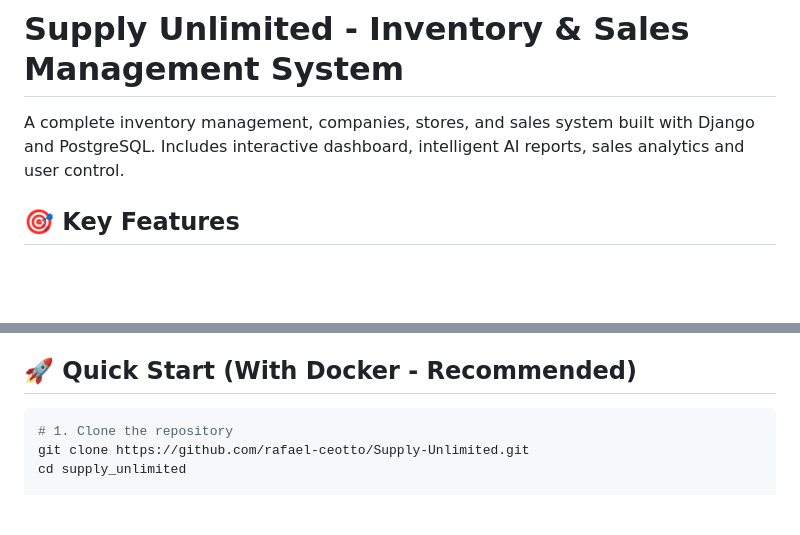
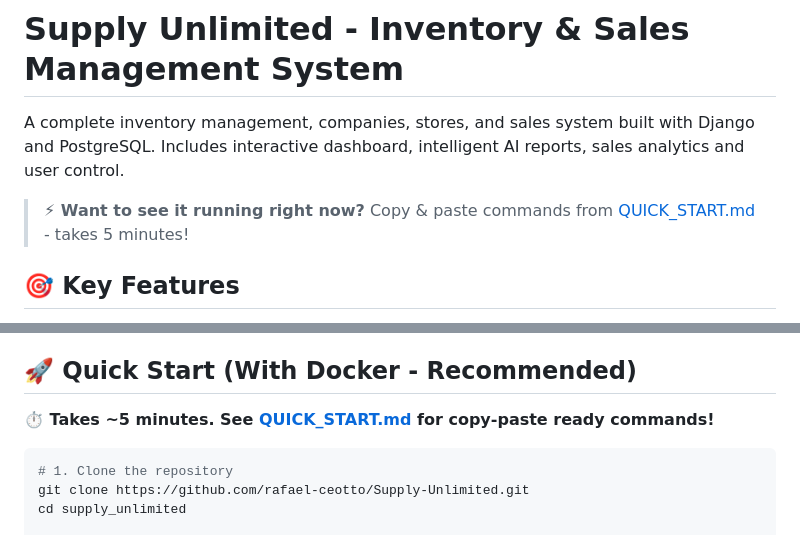
Before and after one commit to rafael-ceotto/Supply-Unlimited, a Markdown page: README.md, 2 parts joined by grey strips. Rendered like a GitHub page; blank space fills up the shorter version.

````diff
--- a/README.md
+++ b/README.md
@@ -1,6 +1,8 @@
 # Supply Unlimited - Inventory & Sales Management System
 
 A complete inventory management, companies, stores, and sales system built with Django and PostgreSQL. Includes interactive dashboard, intelligent AI reports, sales analytics and user control.
+
+> **⚡ Want to see it running right now?** Copy & paste commands from [QUICK_START.md](QUICK_START.md) - takes 5 minutes!
 
 ## 🎯 Key Features
 
@@ -23,6 +25,8 @@ A complete inventory management, companies, stores, and sales system built with
 - **AI**: LangChain + LangGraph + OpenAI (optional)
 
 ## 🚀 Quick Start (With Docker - Recommended)
+
+**⏱️ Takes ~5 minutes. See [QUICK_START.md](QUICK_START.md) for copy-paste ready commands!**
 
 ```bash
 # 1. Clone the repository
````
Also changed, not shown: QUICK_START.md (added, +133 -0 lines), SETUP_VERIFICATION.md (added, +355 -0 lines).
